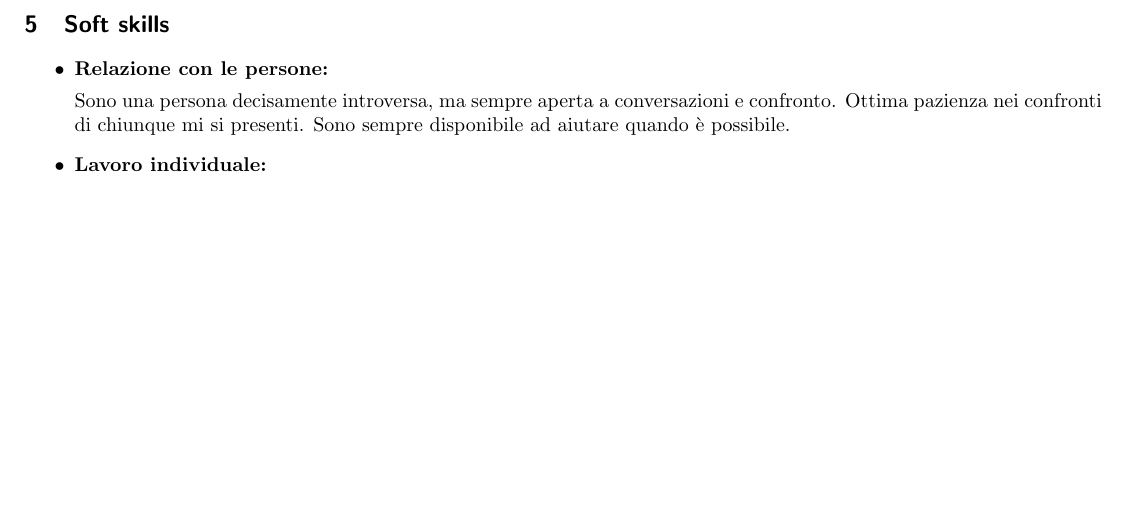
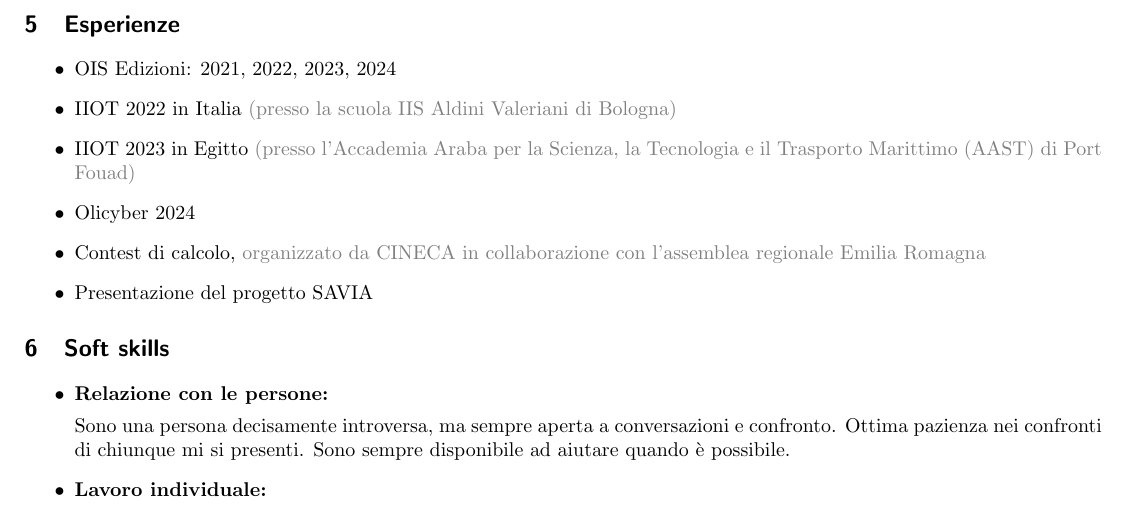
Before and after one commit to le0flo/curriculum, a LaTeX CV (curriculum.tex): part of page 2 of 2, cut at the place of the change, the shorter picture padded with empty space. Compiled offline with pdfLaTeX.

```diff
--- a/curriculum.tex
+++ b/curriculum.tex
@@ -113,6 +113,17 @@
     Apache Web Server, NGINX, Postfix, Dovecot, Samba, Teamspeak, OpenSSH, Git, cgit, Gitea, Gitlab, Keepass, Syncthing, Latex, Linux, Windows, Office (MS e LibreOffice).
 \end{itemize}
 
+\section{Esperienze}
+
+\begin{itemize}
+    \item OIS Edizioni: 2021, 2022, 2023, 2024
+    \item IIOT 2022 in Italia \textcolor{gray}{(presso la scuola IIS Aldini Valeriani di Bologna)}
+    \item IIOT 2023 in Egitto \textcolor{gray}{(presso l'Accademia Araba per la Scienza, la Tecnologia e il Trasporto Marittimo (AAST) di Port Fouad)}
+    \item Olicyber 2024
+    \item Contest di calcolo, \textcolor{gray}{organizzato da CINECA in collaborazione con l'assemblea regionale Emilia Romagna}
+    \item Presentazione del progetto SAVIA
+\end{itemize}
+
 \section{Soft skills}
 
 \begin{itemize}
```
Also changed, not shown: README.md.
